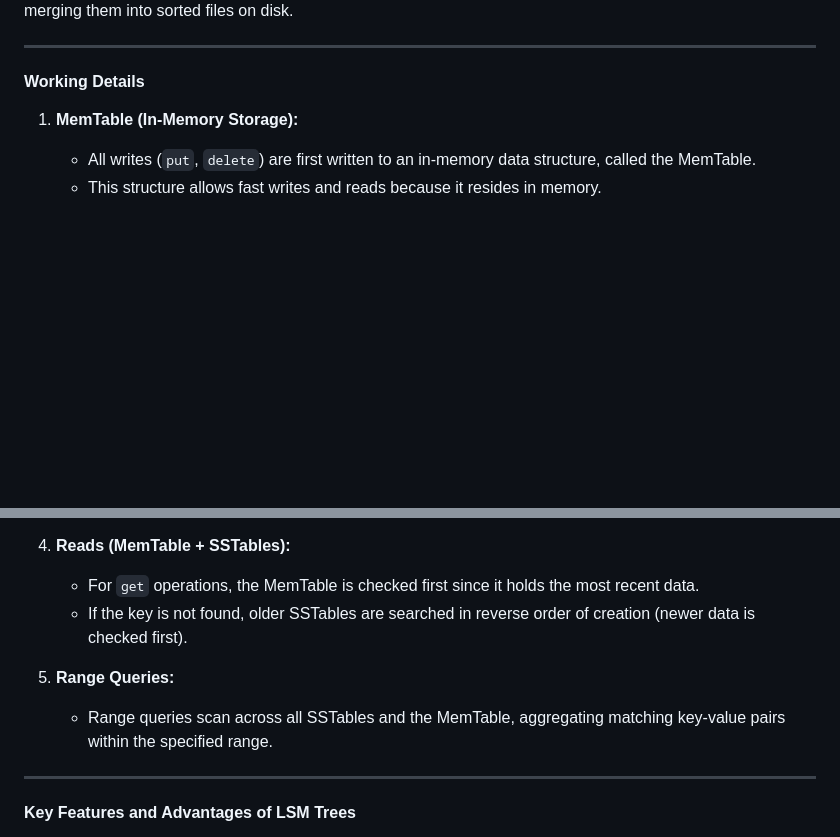
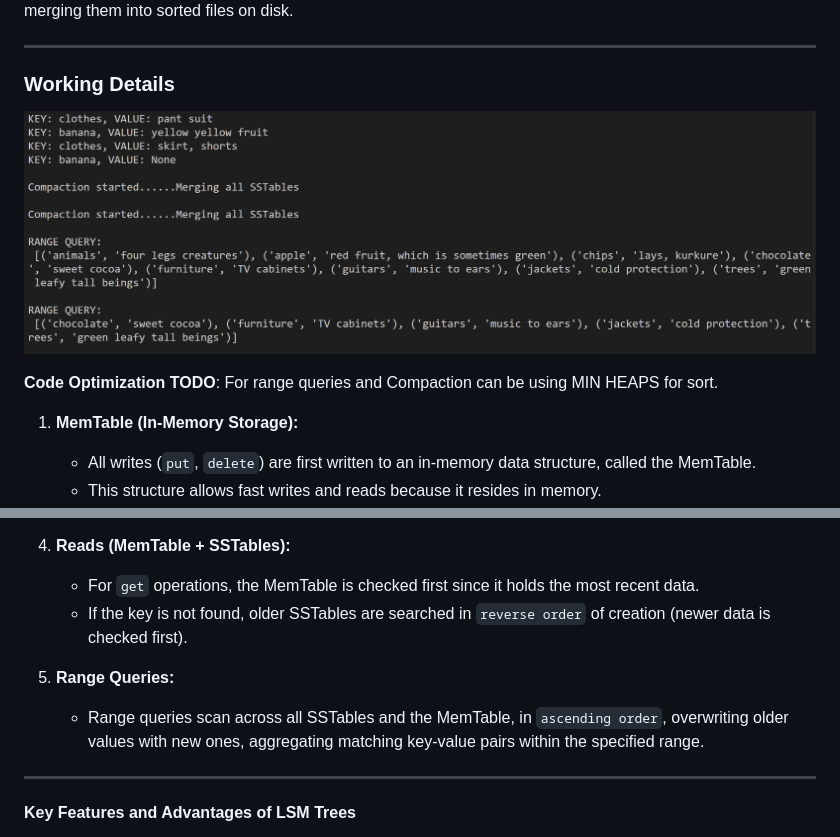
Before and after one commit to Addi-11/system-design, a Markdown page: 36-LSM-KVStore/README.md, 2 parts joined by grey strips. Drawn GitHub-style; pictures changed too: images/lsm-kv-store.png (added); blank space fills up the shorter version.

Commit message:
compaction in lsm kv store

```diff
--- a/36-LSM-KVStore/README.md
+++ b/36-LSM-KVStore/README.md
@@ -8,7 +8,11 @@ An **LSM (Log-Structured Merge) Tree** is a type of key-value store architecture
 
 ---
 
-#### Working Details
+### Working Details
+
+![alt text](../images/lsm-kv-store.png)
+
+**Code Optimization TODO**: For range queries and Compaction can be using MIN HEAPS for sort.
 
 1. **MemTable (In-Memory Storage):**
    - All writes (`put`, `delete`) are first written to an in-memory data structure, called the MemTable.
@@ -25,10 +29,11 @@ An **LSM (Log-Structured Merge) Tree** is a type of key-value store architecture
 
 4. **Reads (MemTable + SSTables):**
    - For `get` operations, the MemTable is checked first since it holds the most recent data.
-   - If the key is not found, older SSTables are searched in reverse order of creation (newer data is checked first).
+   - If the key is not found, older SSTables are searched in `reverse order` of creation (newer data is checked first).
 
 5. **Range Queries:**
-   - Range queries scan across all SSTables and the MemTable, aggregating matching key-value pairs within the specified range.
+   - Range queries scan across all SSTables and the MemTable, in `ascending order`, overwriting older values with new ones, aggregating matching key-value pairs within the specified range.
+
 
 ---
 
```
Also changed, not shown: 1 other file.
